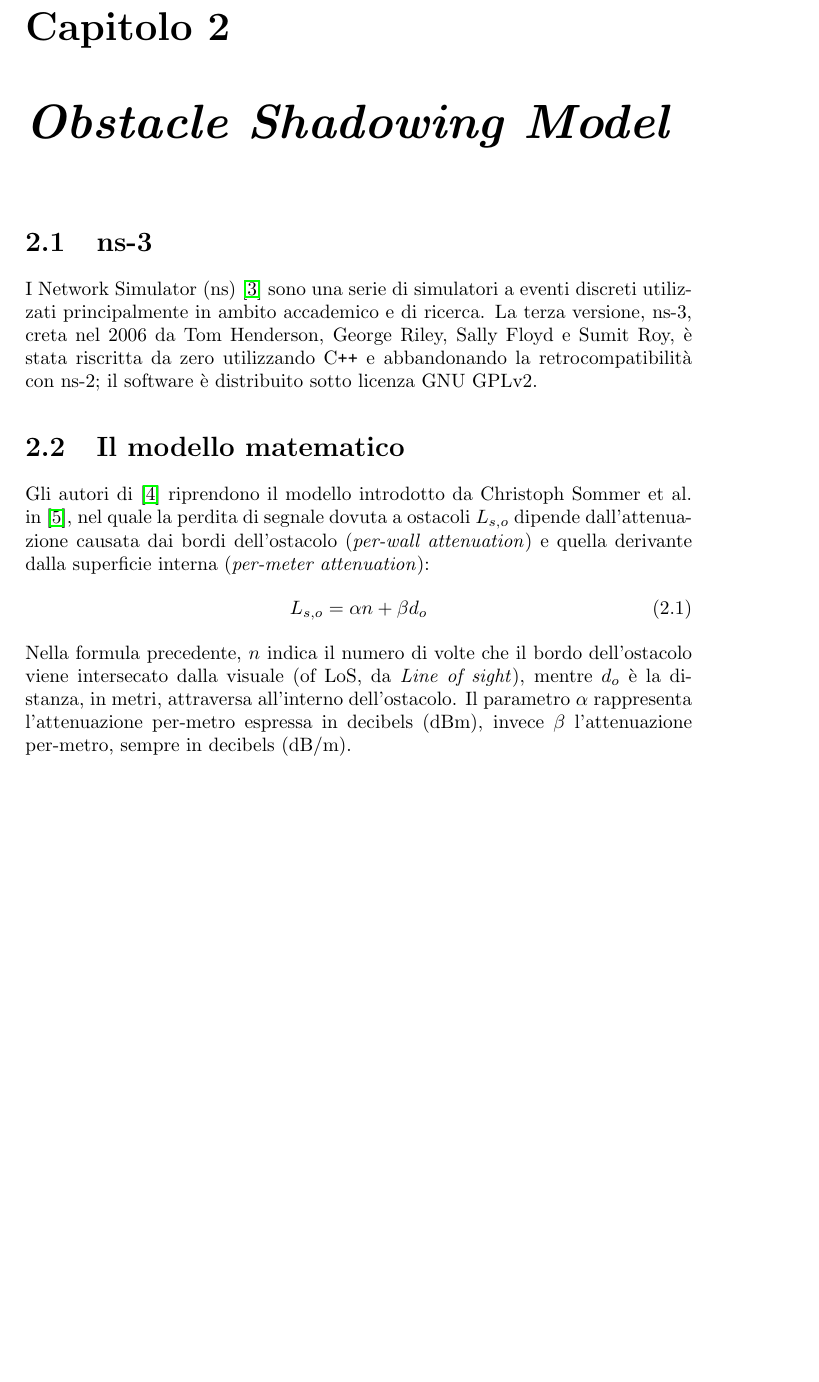
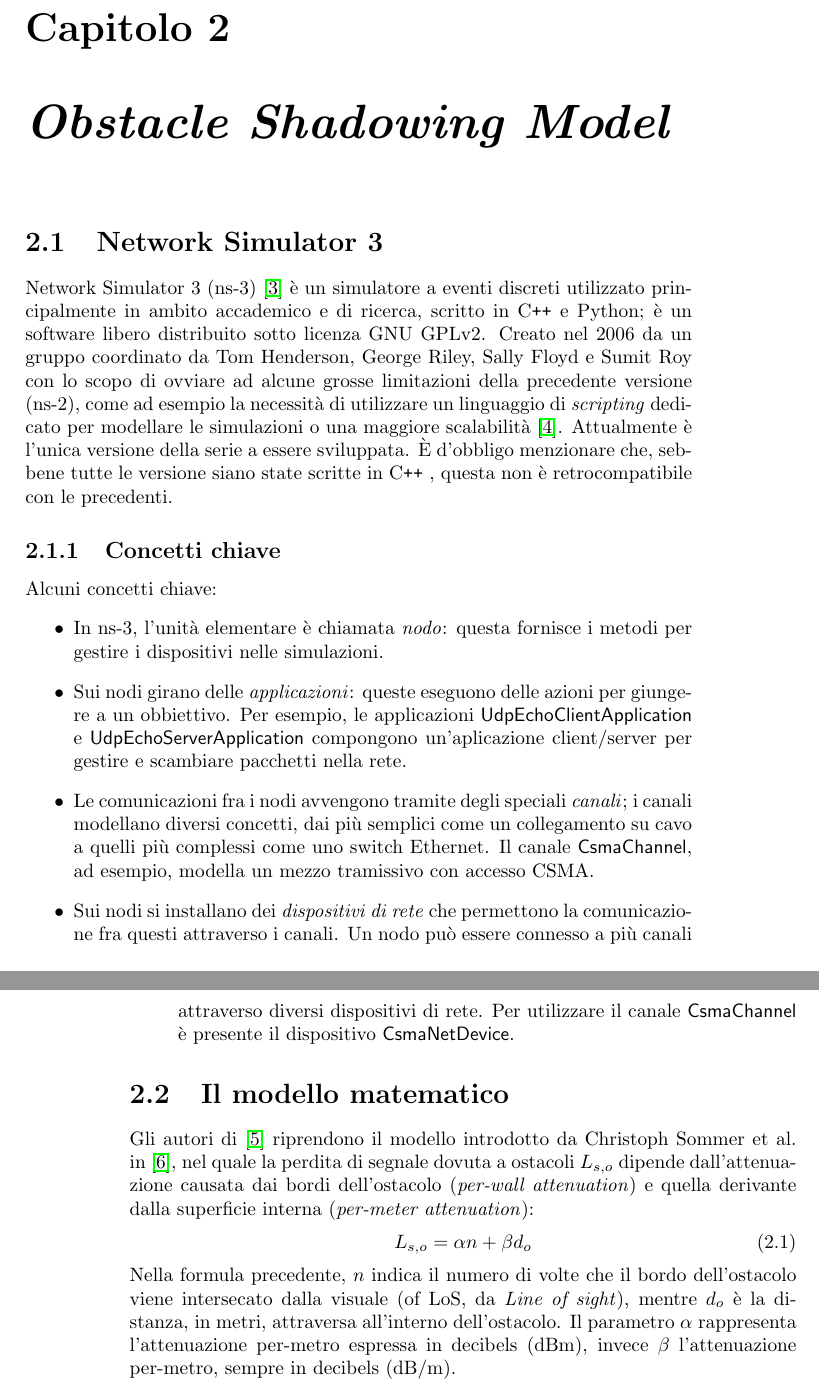
Before and after one commit to mromanelli9/master-thesis, a LaTeX book (doc/draft/tesi.tex, which reads doc/draft/chapters/modello_ostacoli.tex): part of page 5 of 9 before the commit and two parts of pages 5 and 6 of 9 after it, the two joined at a grey line, cut so that both start at the same text, the shorter picture padded with empty space. Compiled offline with pdfLaTeX.

Commit message:
continue ns-3 part

```diff
--- a/doc/draft/chapters/modello_ostacoli.tex
+++ b/doc/draft/chapters/modello_ostacoli.tex
@@ -4,10 +4,30 @@
 %!TEX root = ../tesi.tex
 %
 \chapter{\textit{Obstacle Shadowing Model}}
-\section{ns-3}
-I Network Simulator (ns)~\cite{ns3Website} sono una serie di simulatori a eventi discreti utilizzati principalmente in ambito accademico e di ricerca.
-La terza versione, ns-3, creta nel 2006 da Tom Henderson, George Riley, Sally Floyd e Sumit Roy, è stata riscritta da zero utilizzando \Cpp e abbandonando
-la retrocompatibilità con ns-2; il software è distribuito sotto licenza GNU GPLv2.
+\section{Network Simulator 3}
+Network Simulator 3 (ns-3)~\cite{ns3Website} è un simulatore a eventi discreti utilizzato principalmente in ambito accademico e di ricerca,
+scritto in \Cpp e Python; è un software libero distribuito sotto licenza GNU GPLv2.
+Creato nel 2006 da un gruppo coordinato da Tom Henderson, George Riley, Sally Floyd e Sumit Roy con lo scopo
+di ovviare ad alcune grosse limitazioni della precedente versione (ns-2), come ad esempio la necessità di utilizzare
+un linguaggio di \textit{scripting} dedicato per modellare le simulazioni o una maggiore scalabilità~\cite{Henderson:2006:NPG:1190455.1190468}.
+Attualmente è l'unica versione della serie a essere sviluppata.
+È d'obbligo menzionare che, sebbene tutte le versione siano state scritte in \Cpp, questa non è retrocompatibile con le precedenti.
+%
+\subsection{Concetti chiave}
+Alcuni concetti chiave:
+\begin{itemize}
+	\item In ns-3, l'unità elementare è chiamata \textit{nodo}: questa fornisce i metodi per gestire i dispositivi nelle simulazioni.
+	\item Sui nodi girano delle \textit{applicazioni}: queste eseguono delle azioni per giungere a un obbiettivo.
+				Per esempio, le applicazioni \textsf{UdpEchoClientApplication} e \textsf{UdpEchoServerApplication} compongono
+				un'aplicazione client/server per gestire e scambiare pacchetti nella rete.
+	\item Le comunicazioni fra i nodi avvengono tramite degli speciali \textit{canali};
+				i canali modellano diversi concetti, dai più semplici come un collegamento su cavo a quelli più complessi
+				come uno switch Ethernet.
+				Il canale \textsf{CsmaChannel}, ad esempio, modella un mezzo tramissivo con accesso CSMA.
+	\item Sui nodi si installano dei \textit{dispositivi di rete} che permettono la comunicazione fra questi attraverso i canali.
+				Un nodo può essere connesso a più canali attraverso diversi dispositivi di rete.
+				Per utilizzare il canale \textsf{CsmaChannel} è presente il dispositivo \textsf{CsmaNetDevice}.
+\end{itemize}
 %
 \section{Il modello matematico}
 Gli autori di~\cite{Carpenter:2015:OMI:2756509.2756512} riprendono il modello introdotto da Christoph Sommer et al.\ in~\cite{5720204},
```
Also changed, not shown: doc/draft/chapters/misto.tex (added, +8 -0 lines), doc/draft/tesi.tex (+1 -0 lines), doc/thesis/frontmatter/abbr.tex (+2 -1 lines), doc/utils/biblio.bib (+16 -0 lines), doc/draft/chapters/modello_ostacoli.tex (6 more changed lines).
